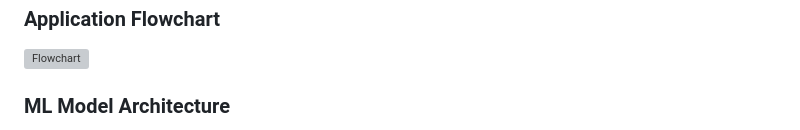
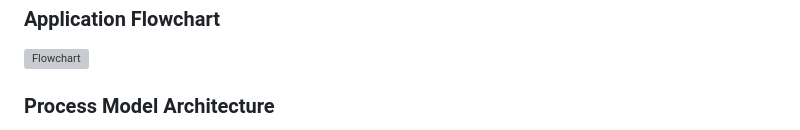
Before and after one commit to Sushant-Khanal/KeyShard, a Markdown page: README.md, the part around one of its changes. GitHub-like rendering; grey boxes are pictures that could not be loaded.

Commit message:
Update Readme file
Updated the section title and image to reflect the focus on process modeling.

```diff
--- a/README.md
+++ b/README.md
@@ -76,5 +76,5 @@ Most password managers are centralized, closed-source, and trust the provider to
 
 ![Flowchart](docs/Images/flowchart.drawio.png)
 
-### ML Model Architecture
+### Process Model Architecture
 
```
Also changed, not shown: other parts of README.md (+1 -1 lines).
